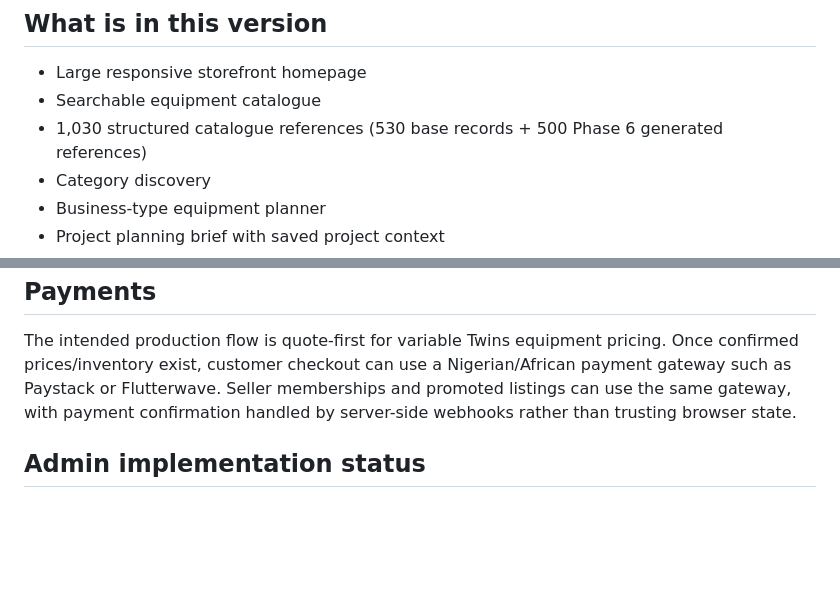
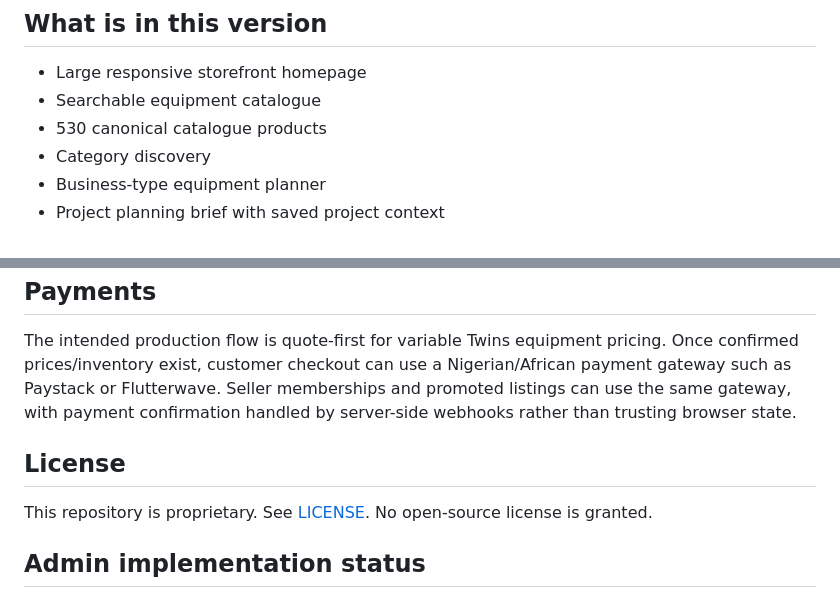
Before and after one commit to Scarlet-Twinz/TWINS-KITCHEN-AND-BAKERY-WORLD, a Markdown page: README.md, 2 parts joined by grey strips. Rendered like a GitHub page; blank space fills up the shorter version.

Commit message:
Correct catalogue documentation and clarify license

```diff
--- a/README.md
+++ b/README.md
@@ -6,7 +6,7 @@ A commerce-style static storefront for **Twins Kitchen**, designed around profes
 
 - Large responsive storefront homepage
 - Searchable equipment catalogue
-- 1,030 structured catalogue references (530 base records + 500 Phase 6 generated references)
+- 530 canonical catalogue products
 - Category discovery
 - Business-type equipment planner
 - Project planning brief with saved project context
@@ -102,6 +102,10 @@ The repository now includes a separate community marketplace layer: `marketplace
 The intended production flow is quote-first for variable Twins equipment pricing. Once confirmed prices/inventory exist, customer checkout can use a Nigerian/African payment gateway such as Paystack or Flutterwave. Seller memberships and promoted listings can use the same gateway, with payment confirmation handled by server-side webhooks rather than trusting browser state.
 
 
+## License
+
+This repository is proprietary. See [LICENSE](LICENSE). No open-source license is granted.
+
 ## Admin implementation status
 
 The admin frontend is now mapped as a complete operations workspace. The interface is intentionally separated from the public storefront so administrative navigation, tables, detail drawers, status indicators and responsive behaviour do not depend on storefront rendering.
```
